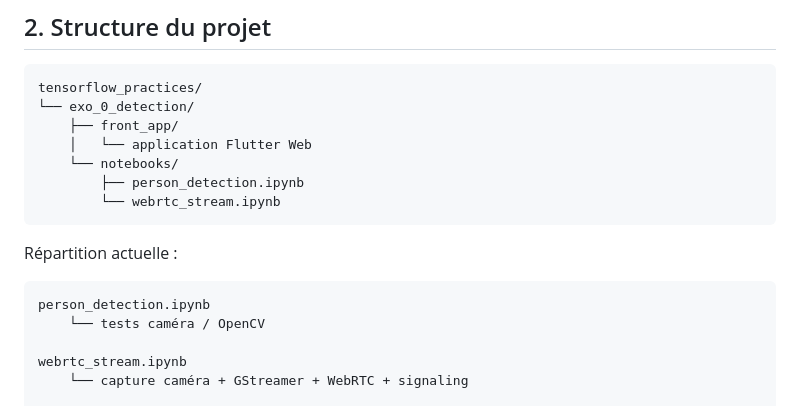
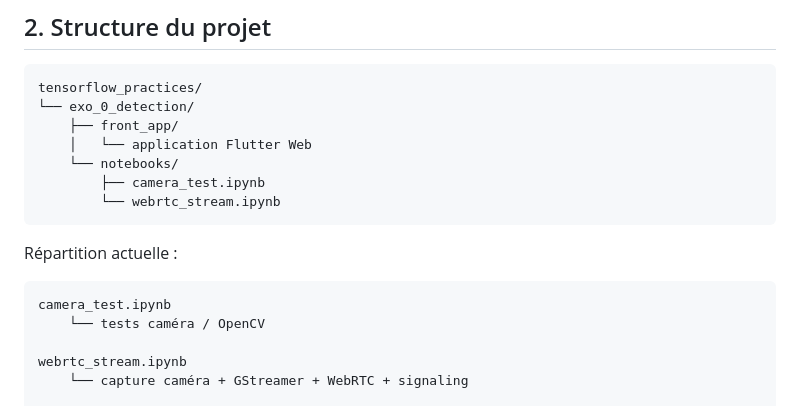
Before and after one commit to dexterBEN/tensorflow_practices, a Markdown page: exo_0_detection/exo_0_detection_recap_webrtc.md, the part around the change. Rendered like a GitHub page.

Commit message:
update doc exo 0

````diff
--- a/exo_0_detection/exo_0_detection_recap_webrtc.md
+++ b/exo_0_detection/exo_0_detection_recap_webrtc.md
@@ -64,14 +64,14 @@ tensorflow_practices/
     ├── front_app/
     │   └── application Flutter Web
     └── notebooks/
-        ├── person_detection.ipynb
+        ├── camera_test.ipynb
         └── webrtc_stream.ipynb
 ```
 
 Répartition actuelle :
 
 ```text
-person_detection.ipynb
+camera_test.ipynb
     └── tests caméra / OpenCV
 
 webrtc_stream.ipynb
````
